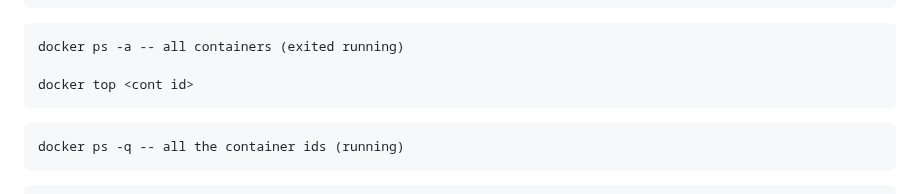
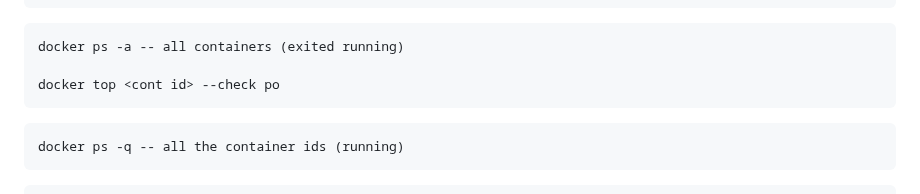
Before and after one commit to rajatpzade/CDEC-b26-b27-b28-b32, a Markdown page: README.md, the part around the change. Drawn GitHub-style.

Commit message:
--- Auto Git Commit By Rajatz ---

````diff
--- a/README.md
+++ b/README.md
@@ -82,7 +82,7 @@ docker ps    -- running container
 ```
 docker ps -a -- all containers (exited running)
 
-docker top <cont id>
+docker top <cont id> --check po
 ```
 ```
 docker ps -q -- all the container ids (running)
````
